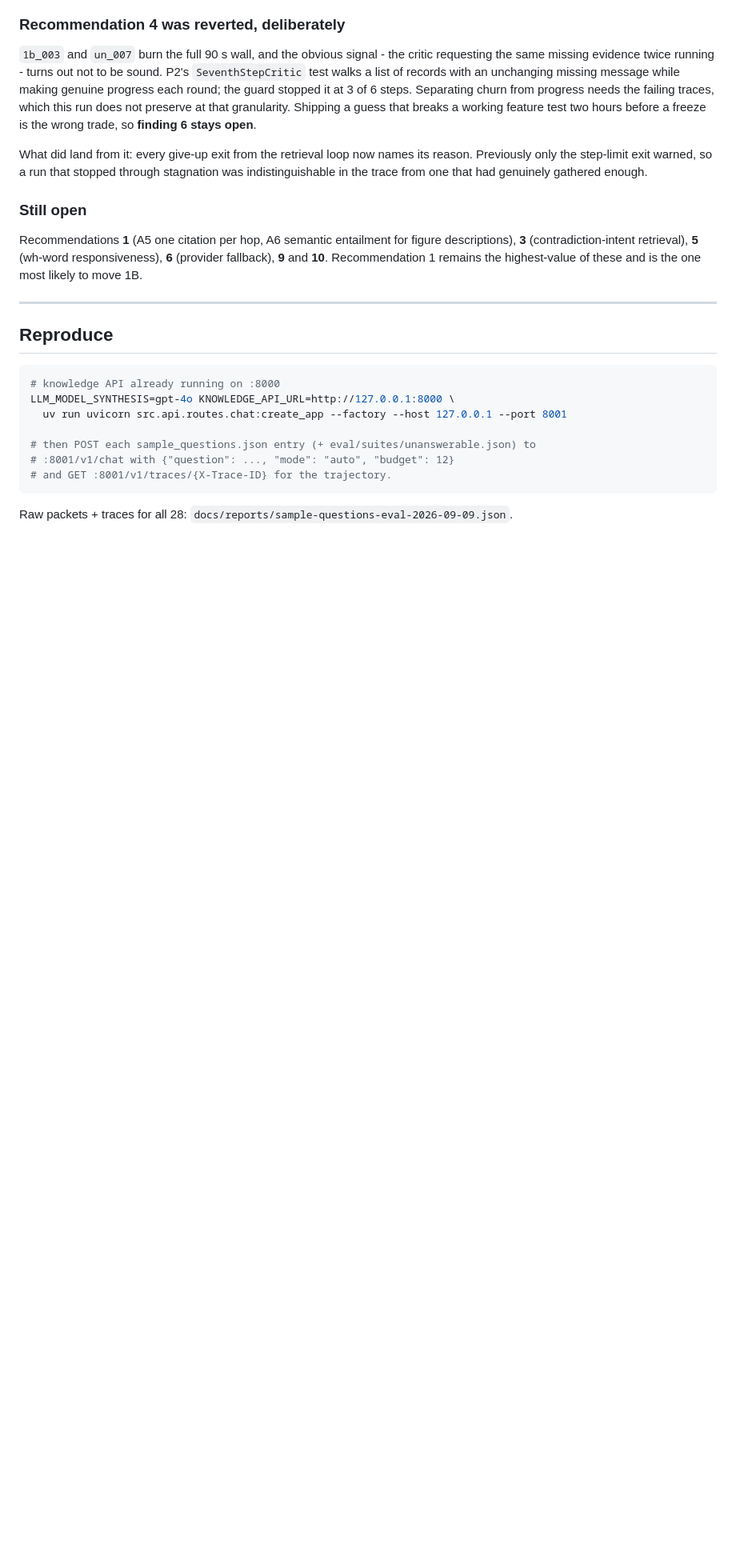
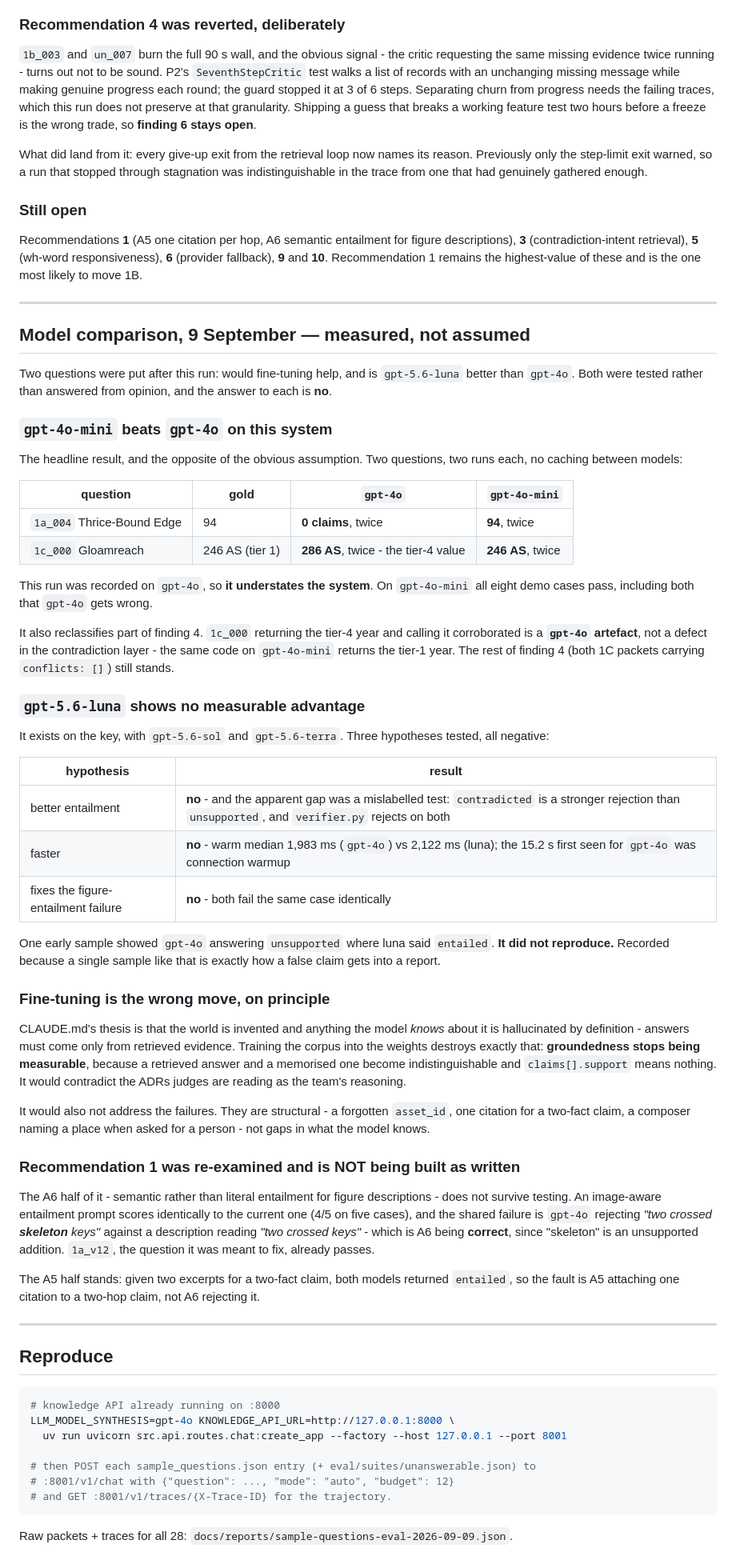
Before and after one commit to da4ngel/Doomed, a Markdown page: docs/reports/sample-questions-eval-2026-09-09.md, the part around the change. Shown at 80% size. Rendered like a GitHub page; blank space fills up the shorter version.

Commit message:
docs(eval): gpt-4o-mini beats gpt-4o here, and neither luna nor fine-tuning helps
Measured rather than assumed, two runs per question with no cross-model caching:

    1a_004  gold 94          gpt-4o: 0 claims twice   gpt-4o-mini: 94 twice
    1c_000  gold 246 AS      gpt-4o: 286 AS twice     gpt-4o-mini: 246 AS twice

286 AS is the tier-4 value. This evaluation was recorded on gpt-4o, so it UNDERSTATES the
system: on gpt-4o-mini all eight demo cases pass, including both gpt-4o gets wrong. That
also reclassifies half of finding 4 - 1c_000 returning the tier-4 year is a gpt-4o
artefact, not a defect in the contradiction layer.

gpt-5.6-luna exists on the key and shows no measurable advantage on entailment accuracy,
latency (1,983ms vs 2,122ms warm) or the figure-entailment failure. An early single sample
suggesting otherwise did not reproduce, and is recorded as such.

Fine-tuning is rejected on principle: training the corpus into the weights would make
groundedness unmeasurable, which is the one property this system is built to guarantee.

Recommendation 1's A6 half is withdrawn - an image-aware prompt scores identically, and
the case it was meant to fix is A6 correctly rejecting an unsupported addition. The A5
half stands.

Co-Authored-By: Claude Opus 5 <noreply@anthropic.com>
Claude-Session: https://claude.ai/code/session_01LyB1wytWT5fRv3CsK4stS7

````diff
--- a/docs/reports/sample-questions-eval-2026-09-09.md
+++ b/docs/reports/sample-questions-eval-2026-09-09.md
@@ -486,6 +486,73 @@ of these and is the one most likely to move 1B.
 
 ---
 
+## Model comparison, 9 September — measured, not assumed
+
+Two questions were put after this run: would fine-tuning help, and is `gpt-5.6-luna`
+better than `gpt-4o`. Both were tested rather than answered from opinion, and the
+answer to each is **no**.
+
+### `gpt-4o-mini` beats `gpt-4o` on this system
+
+The headline result, and the opposite of the obvious assumption. Two questions, two
+runs each, no caching between models:
+
+| question | gold | `gpt-4o` | `gpt-4o-mini` |
+|---|---|---|---|
+| `1a_004` Thrice-Bound Edge | 94 | **0 claims**, twice | **94**, twice |
+| `1c_000` Gloamreach | 246 AS (tier 1) | **286 AS**, twice - the tier-4 value | **246 AS**, twice |
+
+This run was recorded on `gpt-4o`, so **it understates the system**. On `gpt-4o-mini`
+all eight demo cases pass, including both that `gpt-4o` gets wrong.
+
+It also reclassifies part of finding 4. `1c_000` returning the tier-4 year and calling
+it corroborated is a **`gpt-4o` artefact**, not a defect in the contradiction layer -
+the same code on `gpt-4o-mini` returns the tier-1 year. The rest of finding 4 (both 1C
+packets carrying `conflicts: []`) still stands.
+
+### `gpt-5.6-luna` shows no measurable advantage
+
+It exists on the key, with `gpt-5.6-sol` and `gpt-5.6-terra`. Three hypotheses tested,
+all negative:
+
+| hypothesis | result |
+|---|---|
+| better entailment | **no** - and the apparent gap was a mislabelled test: `contradicted` is a stronger rejection than `unsupported`, and `verifier.py` rejects on both |
+| faster | **no** - warm median 1,983 ms (`gpt-4o`) vs 2,122 ms (luna); the 15.2 s first seen for `gpt-4o` was connection warmup |
+| fixes the figure-entailment failure | **no** - both fail the same case identically |
+
+One early sample showed `gpt-4o` answering `unsupported` where luna said `entailed`.
+**It did not reproduce.** Recorded because a single sample like that is exactly how a
+false claim gets into a report.
+
+### Fine-tuning is the wrong move, on principle
+
+CLAUDE.md's thesis is that the world is invented and anything the model *knows* about it
+is hallucinated by definition - answers must come only from retrieved evidence. Training
+the corpus into the weights destroys exactly that: **groundedness stops being
+measurable**, because a retrieved answer and a memorised one become indistinguishable
+and `claims[].support` means nothing. It would contradict the ADRs judges are reading as
+the team's reasoning.
+
+It would also not address the failures. They are structural - a forgotten `asset_id`, one
+citation for a two-fact claim, a composer naming a place when asked for a person - not
+gaps in what the model knows.
+
+### Recommendation 1 was re-examined and is NOT being built as written
+
+The A6 half of it - semantic rather than literal entailment for figure descriptions -
+does not survive testing. An image-aware entailment prompt scores identically to the
+current one (4/5 on five cases), and the shared failure is `gpt-4o` rejecting *"two
+crossed **skeleton** keys"* against a description reading *"two crossed keys"* - which is
+A6 being **correct**, since "skeleton" is an unsupported addition. `1a_v12`, the question
+it was meant to fix, already passes.
+
+The A5 half stands: given two excerpts for a two-fact claim, both models returned
+`entailed`, so the fault is A5 attaching one citation to a two-hop claim, not A6
+rejecting it.
+
+---
+
 ## Reproduce
 
 ```bash
````
